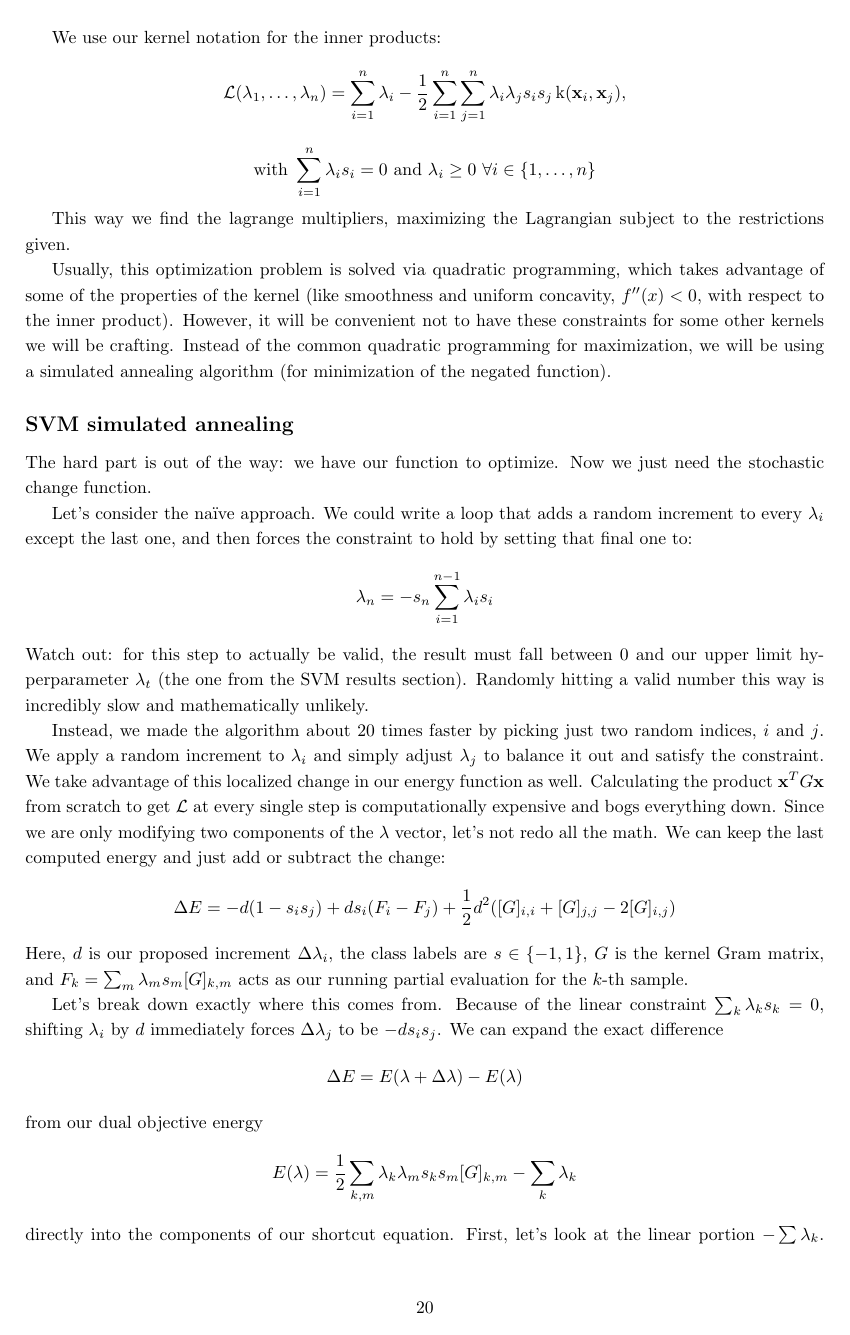
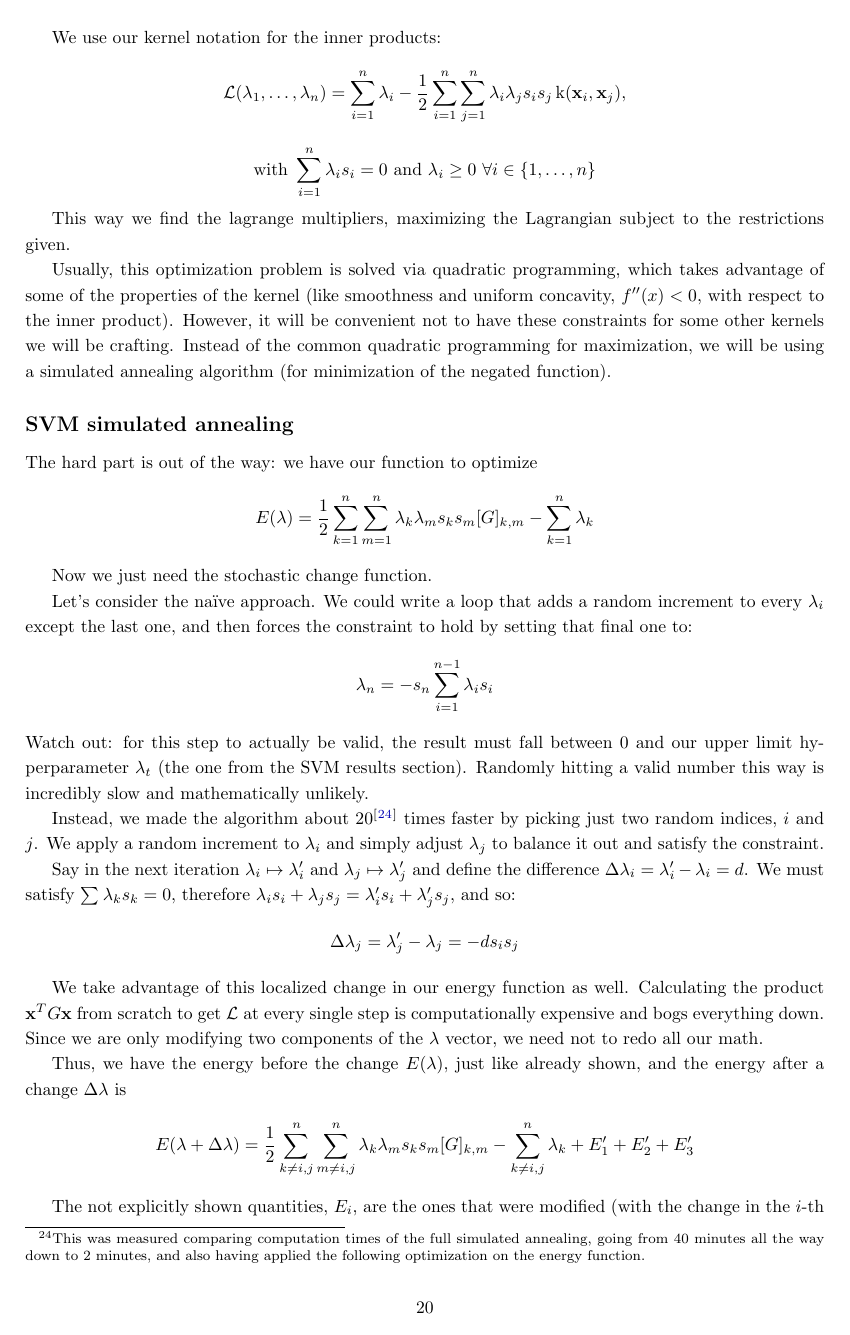
Before and after one commit to nekko51/colaboracion_alumni, a LaTeX document (report/report.tex, which reads report/sections/svm-appendix.tex): page 20 of 24. The pictures show the PDF file report/report.pdf that the author committed with the source.

Commit message:
### svm-appendix.tex - added full explaination for the optimized energy function

```diff
--- a/report/sections/svm-appendix.tex
+++ b/report/sections/svm-appendix.tex
@@ -64,7 +64,13 @@ Usually, this optimization problem is solved via quadratic programming, which ta
 \addcontentsline{toc}{subsection}{SVM simulated annealing}
 \label{sec:svm_annealing}
 
-The hard part is out of the way: we have our function to optimize. Now we just need the stochastic change function.
+The hard part is out of the way: we have our function to optimize
+\begin{equation*}
+    E(\lambda) = \frac{1}{2}\sum_{k=1}^{n}\sum_{m=1}^{n} \lambda _k \lambda _m s_ks_m[G]_{k,m} - \sum_{k=1}^{n} \lambda _k
+\end{equation*}
+
+
+Now we just need the stochastic change function.
 
 Let's consider the naïve approach. We could write a loop that adds a random increment to every $\lambda_i$ except the last one, and then forces the constraint to hold by setting that final one to:
 $$
@@ -72,26 +78,37 @@ $$
 $$
 Watch out: for this step to actually be valid, the result must fall between $0$ and our upper limit hyperparameter $\lambda_t$ (the one from the SVM results section). Randomly hitting a valid number this way is incredibly slow and mathematically unlikely.
 
-Instead, we made the algorithm about 20 times faster by picking just two random indices, $i$ and $j$. We apply a random increment to $\lambda_i$ and simply adjust $\lambda_j$ to balance it out and satisfy the constraint. We take advantage of this localized change in our energy function as well. Calculating the product $\mathbf{x}^TG \mathbf{x}$ from scratch to get $\mathcal{L}$ at every single step is computationally expensive and bogs everything down. Since we are only modifying two components of the $\lambda$ vector, we don't need to redo all our math. We can keep the last computed energy and just add or subtract the change:
-$$
-\Delta E = -d (1 - s_is_j) + d s_i (F_i - F_j) + \frac{1}{2} d^2 ([G]_{i,i} + [G]_{j,j} - 2[G]_{i,j})
-$$
-Here, $d$ is our proposed increment $\Delta \lambda_i$, the class labels are $s \in \{-1, 1\}$, $G$ is the kernel Gram matrix, and $F_k = \sum_m \lambda_m s_m [G]_{k,m}$ acts as our running partial evaluation for the $k$-th sample.
+Instead, we made the algorithm about 20\futnotetext\footnotetext{This was measured comparing computation times of the full simulated annealing, going from 40 minutes all the way down to 2 minutes, and also having applied the following optimization on the energy function.} times faster by picking just two random indices, $i$ and $j$. We apply a random increment to $\lambda_i$ and simply adjust $\lambda_j$ to balance it out and satisfy the constraint.
 
-Let's break down exactly where this comes from. Because of the linear constraint $\sum_{k} \lambda_k s_k = 0$, shifting $\lambda_i$ by $d$ immediately forces $\Delta \lambda_j$ to be $-d s_i s_j$. We can expand the exact difference
-$$
-\Delta E = E(\lambda + \Delta\lambda) - E(\lambda)
-$$
-from our dual objective energy
-$$
-E(\lambda) = \frac{1}{2} \sum_{k,m} \lambda_k \lambda_m s_k s_m [G]_{k,m} - \sum_{k} \lambda_k
-$$
-directly into the components of our shortcut equation. First, let's look at the linear portion $-\sum \lambda_k$. The variation here is simply:
-$$
--(\Delta \lambda_i + \Delta \lambda_j) = -(d - d s_i s_j) = -d (1 - s_i s_j)
-$$
-Next, consider the cross interaction between the new increments and the existing values of all the other multipliers in the quadratic form. This gives $\Delta \lambda_i s_i F_i + \Delta \lambda_j s_j F_j$. Since $s_j^2 = 1$, it simplifies neatly to $d s_i (F_i - F_j)$. Finally, the increments also interact with themselves. If we expand the quadratic form exclusively for our modified components $i$ and $j$, we get:
-$$
-\frac{1}{2} \left[ (\Delta \lambda_i s_i)^2 [G]_{i,i} + (\Delta \lambda_j s_j)^2 [G]_{j,j} + 2 (\Delta \lambda_i s_i)(\Delta \lambda_j s_j) [G]_{i,j} \right]
-$$
-which collapses straight into $\frac{1}{2} d^2 ([G]_{i,i} + [G]_{j,j} - 2 [G]_{i,j})$.
+Say in the next iteration \(\lambda _i\mapsto \lambda _i'\) and \(\lambda _j\mapsto \lambda _j'\) and define the difference \(\Delta \lambda_i=\lambda _i'- \lambda _i=d\). We must satisfy \(\sum_{}^{} \lambda _ks_k=0\), therefore \(\lambda _is_i+\lambda _js_j=\lambda _i's_i+\lambda _j's_j\), and so:
+\begin{equation*}
+    \Delta \lambda_j = \lambda _j'-\lambda _j=-ds_is_j
+\end{equation*}
+
+
+We take advantage of this localized change in our energy function as well. Calculating the product $\mathbf{x}^TG \mathbf{x}$ from scratch to get $\mathcal{L}$ at every single step is computationally expensive and bogs everything down. Since we are only modifying two components of the $\lambda$ vector, we need not to redo all our math.
+
+Thus, we have the energy before the change \(E(\lambda )\), just like already shown, and the energy after a change \(\Delta \lambda\) is
+\begin{equation*}
+    E(\lambda+\Delta \lambda) =
+    \frac{1}{2}\sum_{k\neq i,j}^{n} \sum_{m\neq i,j}^{n} \lambda _k \lambda _m s_ks_m[G]_{k,m} -\sum_{k\neq i,j}^{n} \lambda _k + E_1' + E_2' + E_3'
+\end{equation*}
+
+The  not explicitly shown quantities, \(E_i\), are the ones that were modified (with the change in the \(i\)-th and \(j\)-th components) with the addition of the \(\Delta \lambda\) to the imput. Starting with the easy one, from the \(\lambda_k\) summation:
+\begin{equation*}
+    E_1' = -\lambda _i'-\lambda _j'
+\end{equation*}
+
+Now with the double summation, we want the addends that contain an \(\lambda _i\) or (inclusive) \(\lambda_j\). We'll do it first with the terms that only contain one modified lambda.
+\begin{align*}
+    E_2' &= \frac{1}{2}\sum_{m\neq i,j}^{n} \left(  \lambda _i'\lambda _ms_is_m[G]_{i,m} +  \lambda _j'\lambda _ms_js_m[G]_{j,m}  \right)+
+    \frac{1}{2}\sum_{k\neq i,j}^{n}  \left(
+    \lambda _k \lambda _i's_ks_i[G]_{k,i} +
+    \lambda _k \lambda _j's_ks_j[G]_{k,j}
+     \right) \\
+     &= \sum_{\beta\neq i,j}^{n} \left(  \lambda _i'\lambda _\beta s_is_\beta [G]_{i,\beta } +  \lambda _j'\lambda _\beta s_js_\beta [G]_{j,\beta }  \right)
+\end{align*}
+Using \(F_\alpha = \sum_{\beta\neq i,j}^{n}\lambda _\beta s_\beta [G]_{\beta ,\alpha } \)\futnotetext\footnotetext{In the code, we use \(F_\alpha = \sum_{\beta=1}^{n}\lambda _\beta s_\beta [G]_{\beta ,\alpha } \) which can be proven to be equivalent in the final expression.}:
+\begin{equation*}
+    E_2 = \lambda _i's_i F_i + \lambda _j's_jF_j
+\end{equation*}
```
Also changed, not shown: report/report.pdf, report/sections/svm-appendix.tex (61 more changed lines).
